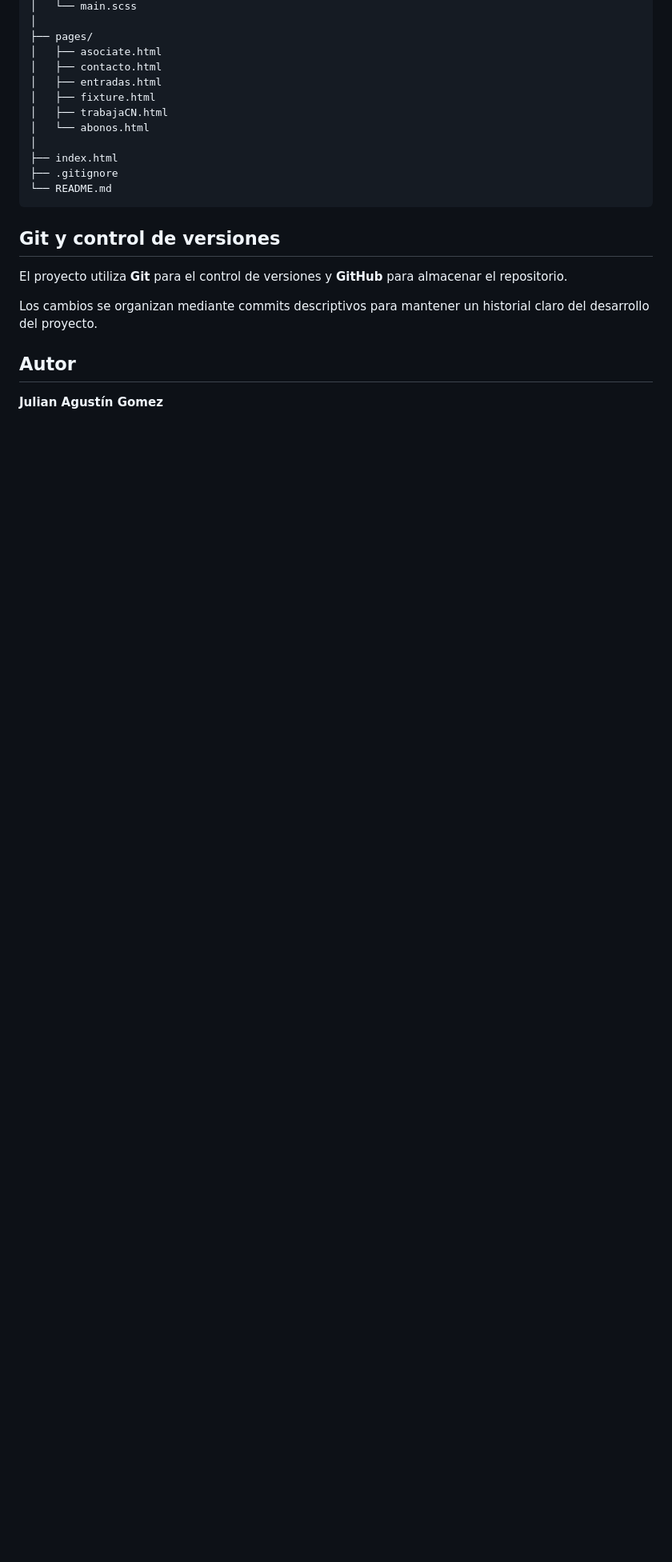
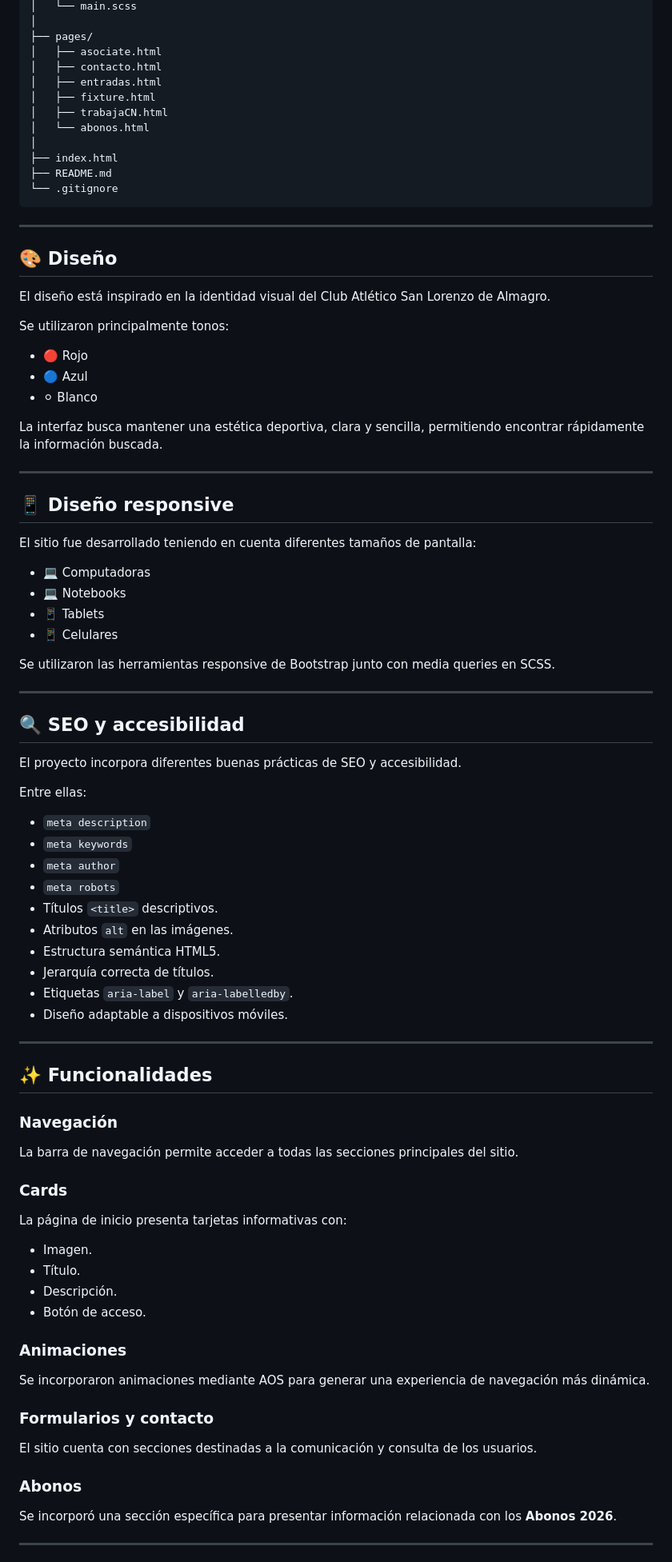
Before and after one commit to juliangomez22/SanLorenzoPrimero, a Markdown page: README.md, the part around one of its changes. Shown at 80% size. Rendered like a GitHub page; blank space fills up the shorter version.

````diff
--- a/README.md
+++ b/README.md
@@ -151,16 +122,84 @@ El archivo CSS generado es utilizado posteriormente por los archivos HTML.
 │   └── abonos.html
 │
 ├── index.html
-├── .gitignore
-└── README.md
+├── README.md
+└── .gitignore
 ```
 
-## Git y control de versiones
+---
 
-El proyecto utiliza **Git** para el control de versiones y **GitHub** para almacenar el repositorio.
+## 🎨 Diseño
 
-Los cambios se organizan mediante commits descriptivos para mantener un historial claro del desarrollo del proyecto.
+El diseño está inspirado en la identidad visual del Club Atlético San Lorenzo de Almagro.
 
-## Autor
+Se utilizaron principalmente tonos:
 
-**Julian Agustín Gomez**
+* 🔴 Rojo
+* 🔵 Azul
+* ⚪ Blanco
+
+La interfaz busca mantener una estética deportiva, clara y sencilla, permitiendo encontrar rápidamente la información buscada.
+
+---
+
+## 📱 Diseño responsive
+
+El sitio fue desarrollado teniendo en cuenta diferentes tamaños de pantalla:
+
+* 💻 Computadoras
+* 💻 Notebooks
+* 📱 Tablets
+* 📱 Celulares
+
+Se utilizaron las herramientas responsive de Bootstrap junto con media queries en SCSS.
+
+---
+
+## 🔍 SEO y accesibilidad
+
+El proyecto incorpora diferentes buenas prácticas de SEO y accesibilidad.
+
+Entre ellas:
+
+* `meta description`
+* `meta keywords`
+* `meta author`
+* `meta robots`
+* Títulos `<title>` descriptivos.
+* Atributos `alt` en las imágenes.
+* Estructura semántica HTML5.
+* Jerarquía correcta de títulos.
+* Etiquetas `aria-label` y `aria-labelledby`.
+* Diseño adaptable a dispositivos móviles.
+
+---
+
+## ✨ Funcionalidades
+
+### Navegación
+
+La barra de navegación permite acceder a todas las secciones principales del sitio.
+
+### Cards
+
+La página de inicio presenta tarjetas informativas con:
+
+* Imagen.
+* Título.
+* Descripción.
+* Botón de acceso.
+
+### Animaciones
+
+Se incorporaron animaciones mediante AOS para generar una experiencia de navegación más dinámica.
+
+### Formularios y contacto
+
+El sitio cuenta con secciones destinadas a la comunicación y consulta de los usuarios.
+
+### Abonos
+
+Se incorporó una sección específica para presentar información relacionada con los **Abonos 2026**.
+
+---
+
````
Also changed, not shown: other parts of README.md (+152 -121 lines).
